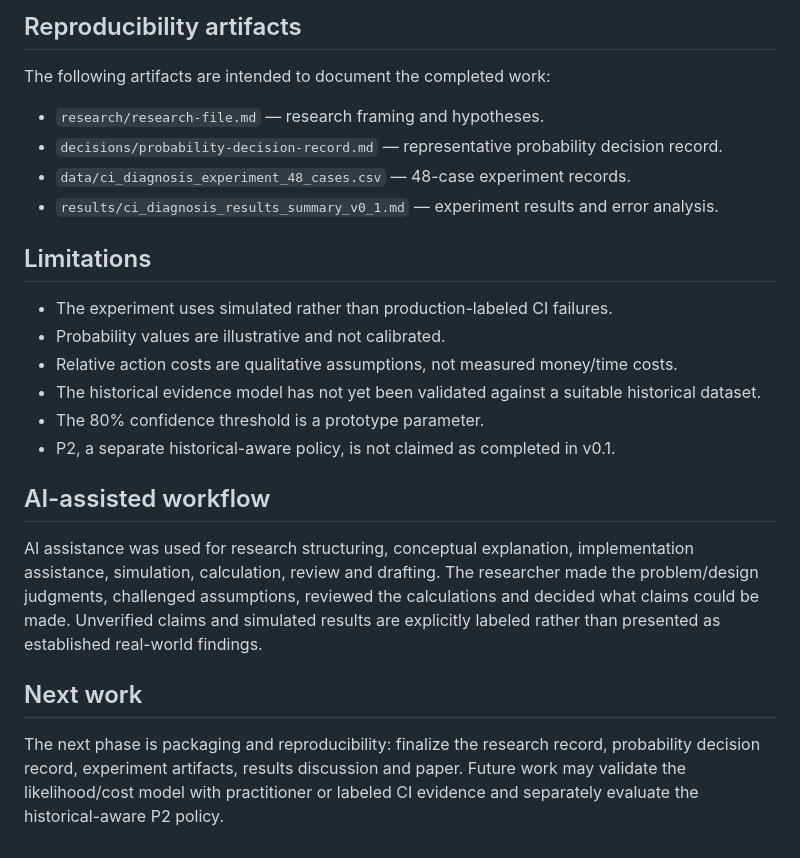
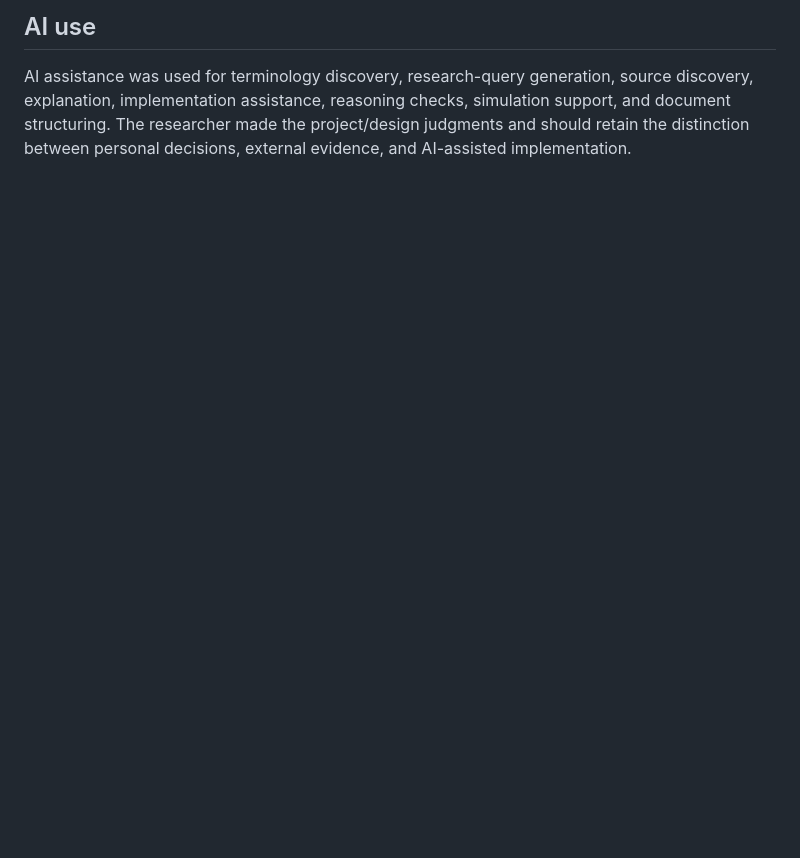
Before and after one commit to divyansh8031/ci-diagnosis-agent, a Markdown page: README.md, the part around one of its changes. Drawn GitHub-style; blank space fills up the shorter version.

```diff
--- a/README.md
+++ b/README.md
@@ -61,26 +62,4 @@ The numerical values are explicitly treated as assumptions for simulation, not r
 
-## Reproducibility artifacts
+## AI use
 
-The following artifacts are intended to document the completed work:
-
-- `research/research-file.md` — research framing and hypotheses.
-- `decisions/probability-decision-record.md` — representative probability decision record.
-- `data/ci_diagnosis_experiment_48_cases.csv` — 48-case experiment records.
-- `results/ci_diagnosis_results_summary_v0_1.md` — experiment results and error analysis.
-
-## Limitations
-
-- The experiment uses simulated rather than production-labeled CI failures.
-- Probability values are illustrative and not calibrated.
-- Relative action costs are qualitative assumptions, not measured money/time costs.
-- The historical evidence model has not yet been validated against a suitable historical dataset.
-- The 80% confidence threshold is a prototype parameter.
-- P2, a separate historical-aware policy, is not claimed as completed in v0.1.
-
-## AI-assisted workflow
-
-AI assistance was used for research structuring, conceptual explanation, implementation assistance, simulation, calculation, review and drafting. The researcher made the problem/design judgments, challenged assumptions, reviewed the calculations and decided what claims could be made. Unverified claims and simulated results are explicitly labeled rather than presented as established real-world findings.
-
-## Next work
-
-The next phase is packaging and reproducibility: finalize the research record, probability decision record, experiment artifacts, results discussion and paper. Future work may validate the likelihood/cost model with practitioner or labeled CI evidence and separately evaluate the historical-aware P2 policy.
+AI assistance was used for terminology discovery, research-query generation, source discovery, explanation, implementation assistance, reasoning checks, simulation support, and document structuring. The researcher made the project/design judgments and should retain the distinction between personal decisions, external evidence, and AI-assisted implementation.
```
Also changed, not shown: other parts of README.md (+38 -37 lines).
